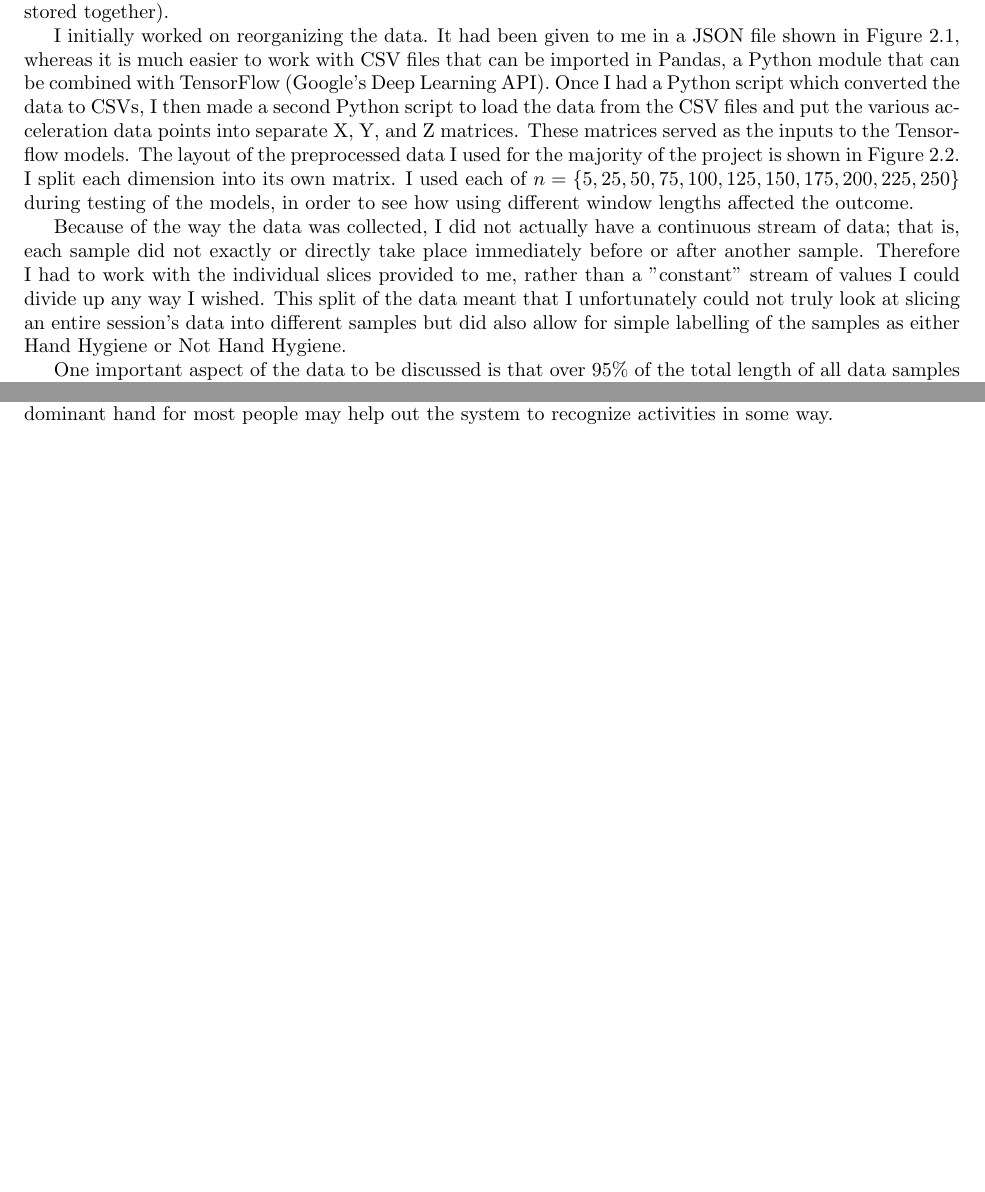
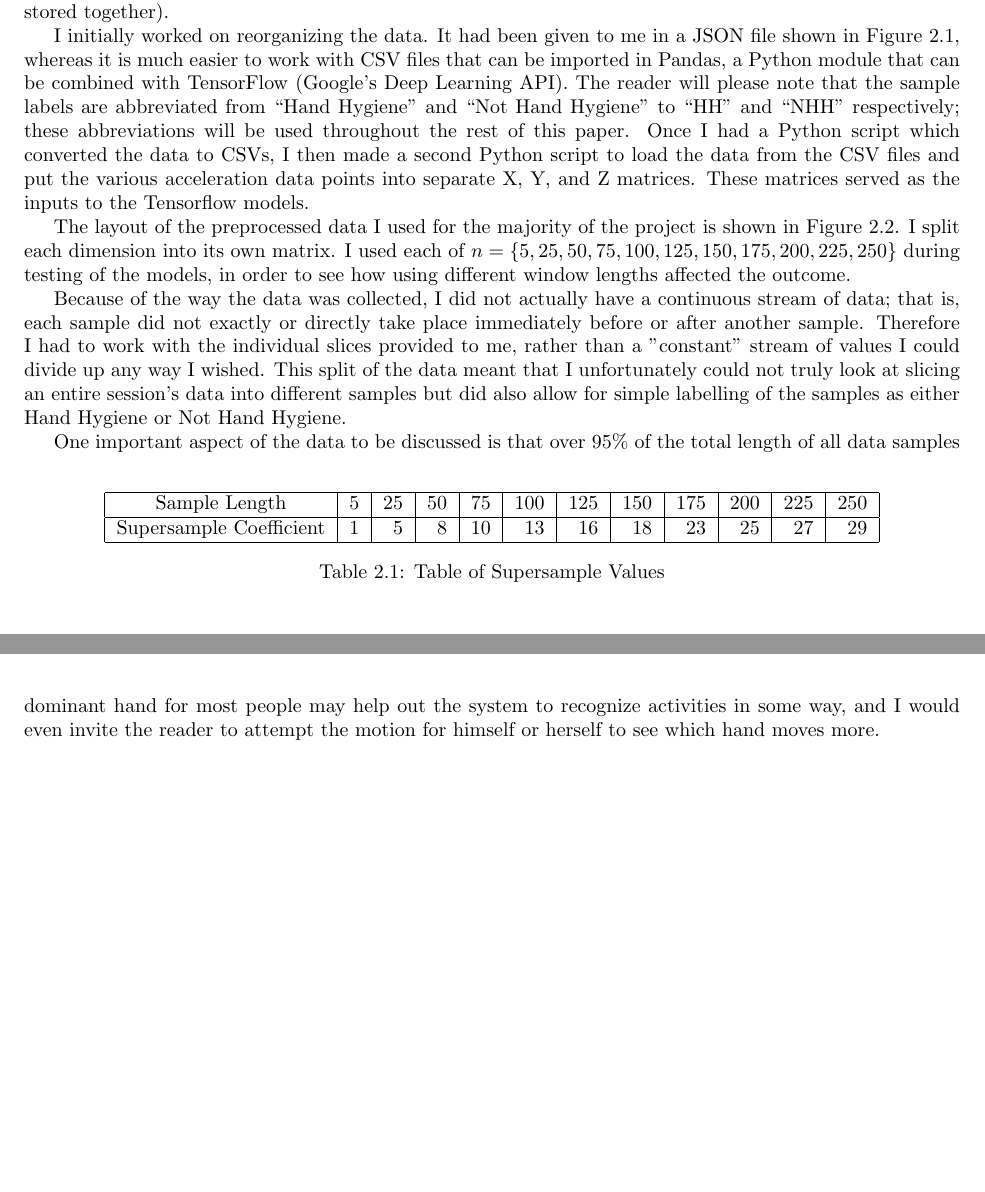
Before and after one commit to Prescientje/thesis, a LaTeX thesis (doc/document.tex): two parts of pages 9 and 13 of 17 before the commit and two parts of pages 9 and 15 of 17 after it, joined at a grey line, cut so that both start at the same text, the shorter picture padded with empty space. Compiled offline with pdfLaTeX.

Commit message:
continue fixing document and add layered5 image

```diff
--- a/doc/document.tex
+++ b/doc/document.tex
@@ -173,7 +173,8 @@ My project is a continuation of the work of Dr. Valerie Galluzzi, who did her di
 \end{figure}
 
 
-I initially worked on reorganizing the data. It had been given to me in a JSON file shown in Figure~\ref{jsonformat}, whereas it is much easier to work with CSV files that can be imported in Pandas, a Python module that can be combined with TensorFlow (Google's Deep Learning API). Once I had a Python script which converted the data to CSVs, I then made a second Python script to load the data from the CSV files and put the various acceleration data points into separate X, Y, and Z matrices. These matrices served as the inputs to the Tensorflow models.
+I initially worked on reorganizing the data. It had been given to me in a JSON file shown in Figure~\ref{jsonformat}, whereas it is much easier to work with CSV files that can be imported in Pandas, a Python module that can be combined with TensorFlow (Google's Deep Learning API). The reader will please note that the sample labels are abbreviated from ``Hand Hygiene'' and ``Not Hand Hygiene'' to ``HH'' and ``NHH'' respectively; these abbreviations will be used throughout the rest of this paper. Once I had a Python script which converted the data to CSVs, I then made a second Python script to load the data from the CSV files and put the various acceleration data points into separate X, Y, and Z matrices. These matrices served as the inputs to the Tensorflow models.
+
 \begin{figure}
 	\centering
 	\begin{tabular}{ ccc }
@@ -216,9 +217,20 @@ The layout of the preprocessed data I used for the majority of the project is sh
 
 Because of the way the data was collected, I did not actually have a continuous stream of data; that is, each sample did not exactly or directly take place immediately before or after another sample. Therefore I had to work with the individual slices provided to me, rather than a "constant" stream of values I could divide up any way I wished. This split of the data meant that I unfortunately could not truly look at slicing an entire session's data into different samples but did also allow for simple labelling of the samples as either Hand Hygiene or Not Hand Hygiene.
 
-One important aspect of the data to be discussed is that over 95\% of the total length of all data samples were from Non-Hand-Hygiene samples. This imbalance led to various discussions about how it should be resolved, as my initial tests simply ignored the HH samples around 96\% accuracy. To combat this problem, I consulted with Dr. Galluzzi and decided to ``supersample'' the HH samples. Therefore I would take, for example, an HH sample with 2000 acceleration values and, for a sample length of 25, take $x_{0} ... x_{24}$ as one sample and then take $x_{8} ... x_{32}$ as a second sample, continuing on so that there were now many more HH samples. The exact supersampling coefficient depended on the sample length, but was between 1 and 30 for all sample lengths.
+\begin{table}
+	\centering
+	\label{supersamples}
+	\begin{tabular}{|c|r|r|r|r|r|r|r|r|r|r|r|}
+		\hline
+		Sample Length          & 5 & 25 & 50 & 75 & 100 & 125 & 150 & 175 & 200 & 225 & 250 \\
+		\hline
+		Supersample Coefficient & 1 & 5  & 8  & 10 & 13 & 16  & 18  & 23  & 25  & 27  & 29 \\
+		\hline
+	\end{tabular}
+	\caption{Table of Supersample Values}
+\end{table}
 
-
+One important aspect of the data to be discussed is that over 95\% of the total length of all data samples were from Non-Hand-Hygiene samples. This imbalance led to various discussions about how it should be resolved, as my initial tests simply ignored the HH samples around 96\% accuracy. To combat this problem, I consulted with Dr. Galluzzi and decided to ``supersample'' the HH samples, in order to attain a balance of close to 45\% HH samples and 55\% NHH samples. As an example, for a sample length of 50, which corresponds to a supersample factor of 8, take $x_{0} ... x_{49}$ as one sample and then take $x_{8} ... x_{57}$ as the second sample, continuing on so that there are now many more (partially overlapping) HH samples. The exact supersampling coefficient depends on the sample length and is shown in Table~\ref{supersamples}.
 
 \section{Models}\label{models}
 
@@ -324,7 +341,7 @@ In Figure~\ref{acuracy-deep}, the less-than-stellar results for the Convolutiona
 
 The reader may have noticed the dips in the charts for the sample lengths of 150 and 225. I found this drop very fascinating and I can only hypothesize that these sample lengths just did not ``line up'' well with the periodic motion of hand washing, which led to the poor results for these values. It is also interesting that the sample lengths immediately before and after these values rebounded and had results comparable to the other, shorter sample lengths.
 
-One interesting view is to look at the results by handedness, shown in Figure~\ref{handedness-original} for the Original Model. In general the model that only used the left hand's data performed worse than those using only the right hand or both hands' data. It would certainly make sense that using both hands would be better than only one hand, but it is also a bit surprising that looking at only the right hand was so much better than the left hand, and was virtually on par with using both hands. I can certainly see that the right hand being the dominant hand for most people may help out the system to recognize activities in some way.
+One interesting view is to look at the results by handedness, shown in Figure~\ref{handedness-original} for the Original Model. In general the model that only used the left hand's data performed worse than those using only the right hand or both hands' data. It would certainly make sense that using both hands would be better than only one hand, but it is also a bit surprising that looking at only the right hand was so much better than the left hand, and was virtually on par with using both hands. I can certainly see that the right hand being the dominant hand for most people may help out the system to recognize activities in some way, and I would even invite the reader to attempt the motion for himself or herself to see which hand moves more.
 
 \begin{figure}
 	\centering
```
Also changed, not shown: doc/document.pdf, images/layered.png, images/layered5.png (added), doc/document.tex (17 more changed lines).
